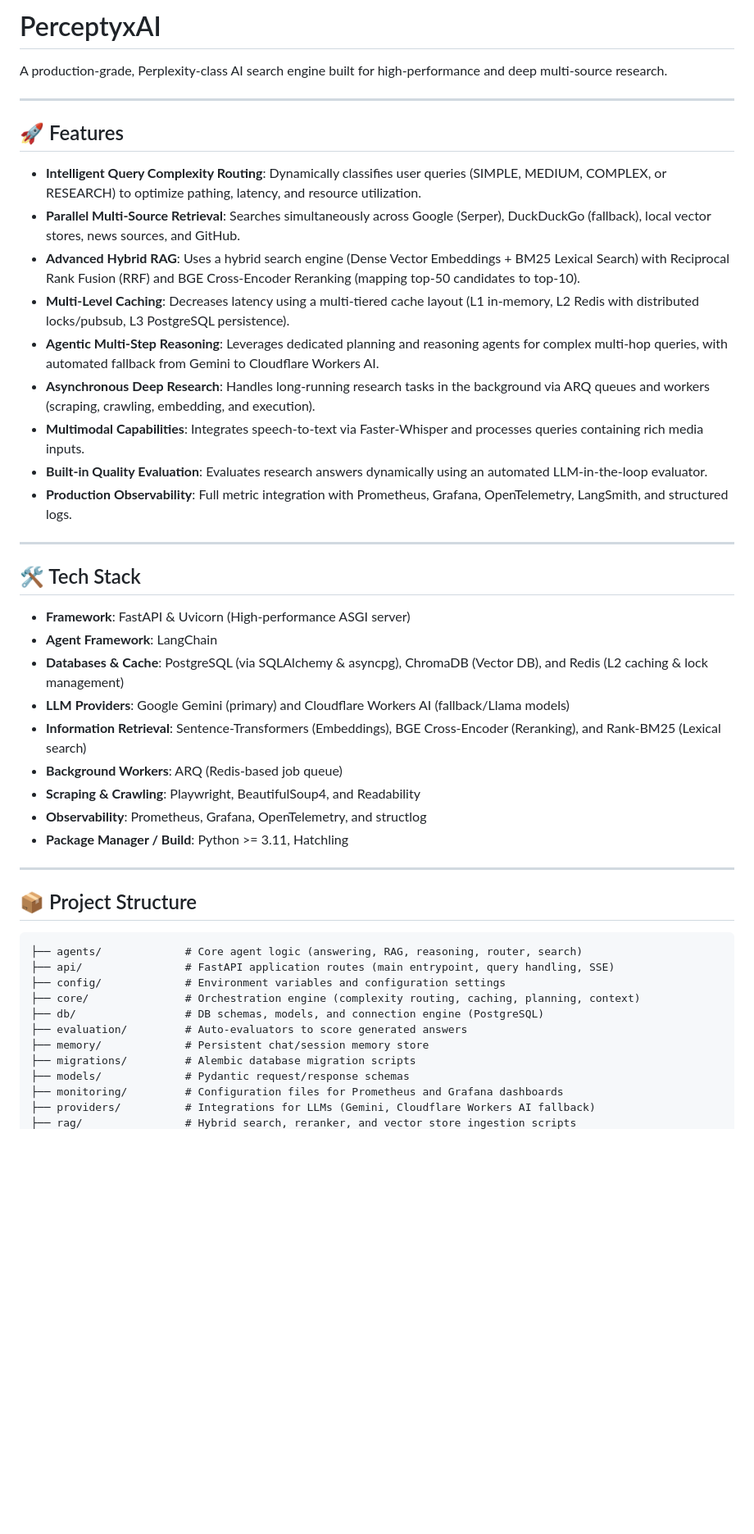
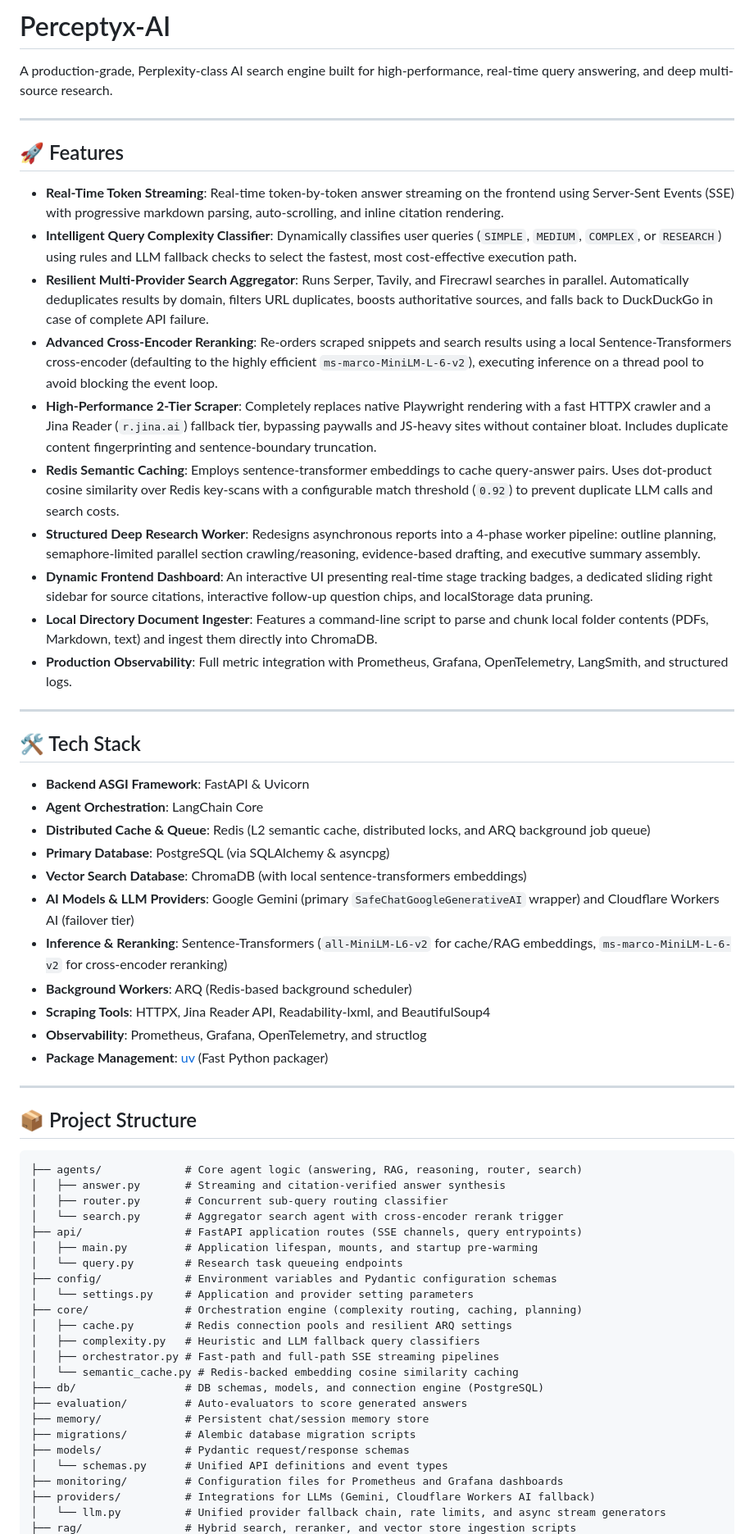
Before and after one commit to adityakanamadi281/perceptyx-ai, a Markdown page: README.md, the part around one of its changes. Shown at 82% size. Drawn GitHub-style; blank space fills up the shorter version.

````diff
--- a/README.md
+++ b/README.md
@@ -1,34 +1,37 @@
-# PerceptyxAI
+# Perceptyx-AI
 
-A production-grade, Perplexity-class AI search engine built for high-performance and deep multi-source research.
+A production-grade, Perplexity-class AI search engine built for high-performance, real-time query answering, and deep multi-source research.
 
 ---
 
 ## 🚀 Features
 
-- **Intelligent Query Complexity Routing**: Dynamically classifies user queries (SIMPLE, MEDIUM, COMPLEX, or RESEARCH) to optimize pathing, latency, and resource utilization.
-- **Parallel Multi-Source Retrieval**: Searches simultaneously across Google (Serper), DuckDuckGo (fallback), local vector stores, news sources, and GitHub.
-- **Advanced Hybrid RAG**: Uses a hybrid search engine (Dense Vector Embeddings + BM25 Lexical Search) with Reciprocal Rank Fusion (RRF) and BGE Cross-Encoder Reranking (mapping top-50 candidates to top-10).
-- **Multi-Level Caching**: Decreases latency using a multi-tiered cache layout (L1 in-memory, L2 Redis with distributed locks/pubsub, L3 PostgreSQL persistence).
-- **Agentic Multi-Step Reasoning**: Leverages dedicated planning and reasoning agents for complex multi-hop queries, with automated fallback from Gemini to Cloudflare Workers AI.
-- **Asynchronous Deep Research**: Handles long-running research tasks in the background via ARQ queues and workers (scraping, crawling, embedding, and execution).
-- **Multimodal Capabilities**: Integrates speech-to-text via Faster-Whisper and processes queries containing rich media inputs.
-- **Built-in Quality Evaluation**: Evaluates research answers dynamically using an automated LLM-in-the-loop evaluator.
+- **Real-Time Token Streaming**: Real-time token-by-token answer streaming on the frontend using Server-Sent Events (SSE) with progressive markdown parsing, auto-scrolling, and inline citation rendering.
+- **Intelligent Query Complexity Classifier**: Dynamically classifies user queries (`SIMPLE`, `MEDIUM`, `COMPLEX`, or `RESEARCH`) using rules and LLM fallback checks to select the fastest, most cost-effective execution path.
+- **Resilient Multi-Provider Search Aggregator**: Runs Serper, Tavily, and Firecrawl searches in parallel. Automatically deduplicates results by domain, filters URL duplicates, boosts authoritative sources, and falls back to DuckDuckGo in case of complete API failure.
+- **Advanced Cross-Encoder Reranking**: Re-orders scraped snippets and search results using a local Sentence-Transformers cross-encoder (defaulting to the highly efficient `ms-marco-MiniLM-L-6-v2`), executing inference on a thread pool to avoid blocking the event loop.
+- **High-Performance 2-Tier Scraper**: Completely replaces native Playwright rendering with a fast HTTPX crawler and a Jina Reader (`r.jina.ai`) fallback tier, bypassing paywalls and JS-heavy sites without container bloat. Includes duplicate content fingerprinting and sentence-boundary truncation.
+- **Redis Semantic Caching**: Employs sentence-transformer embeddings to cache query-answer pairs. Uses dot-product cosine similarity over Redis key-scans with a configurable match threshold (`0.92`) to prevent duplicate LLM calls and search costs.
+- **Structured Deep Research Worker**: Redesigns asynchronous reports into a 4-phase worker pipeline: outline planning, semaphore-limited parallel section crawling/reasoning, evidence-based drafting, and executive summary assembly.
+- **Dynamic Frontend Dashboard**: An interactive UI presenting real-time stage tracking badges, a dedicated sliding right sidebar for source citations, interactive follow-up question chips, and localStorage data pruning.
+- **Local Directory Document Ingester**: Features a command-line script to parse and chunk local folder contents (PDFs, Markdown, text) and ingest them directly into ChromaDB.
 - **Production Observability**: Full metric integration with Prometheus, Grafana, OpenTelemetry, LangSmith, and structured logs.
 
 ---
 
 ## 🛠️ Tech Stack
 
-- **Framework**: FastAPI & Uvicorn (High-performance ASGI server)
-- **Agent Framework**: LangChain
-- **Databases & Cache**: PostgreSQL (via SQLAlchemy & asyncpg), ChromaDB (Vector DB), and Redis (L2 caching & lock management)
-- **LLM Providers**: Google Gemini (primary) and Cloudflare Workers AI (fallback/Llama models)
-- **Information Retrieval**: Sentence-Transformers (Embeddings), BGE Cross-Encoder (Reranking), and Rank-BM25 (Lexical search)
-- **Background Workers**: ARQ (Redis-based job queue)
-- **Scraping & Crawling**: Playwright, BeautifulSoup4, and Readability
+- **Backend ASGI Framework**: FastAPI & Uvicorn
+- **Agent Orchestration**: LangChain Core
+- **Distributed Cache & Queue**: Redis (L2 semantic cache, distributed locks, and ARQ background job queue)
+- **Primary Database**: PostgreSQL (via SQLAlchemy & asyncpg)
+- **Vector Search Database**: ChromaDB (with local sentence-transformers embeddings)
+- **AI Models & LLM Providers**: Google Gemini (primary `SafeChatGoogleGenerativeAI` wrapper) and Cloudflare Workers AI (failover tier)
+- **Inference & Reranking**: Sentence-Transformers (`all-MiniLM-L6-v2` for cache/RAG embeddings, `ms-marco-MiniLM-L-6-v2` for cross-encoder reranking)
+- **Background Workers**: ARQ (Redis-based background scheduler)
+- **Scraping Tools**: HTTPX, Jina Reader API, Readability-lxml, and BeautifulSoup4
 - **Observability**: Prometheus, Grafana, OpenTelemetry, and structlog
-- **Package Manager / Build**: Python >= 3.11, Hatchling
+- **Package Management**: [uv](https://github.com/astral-sh/uv) (Fast Python packager)
 
 ---
 
@@ -36,14 +39,26 @@ A production-grade, Perplexity-class AI search engine built for high-performance
 
 ```text
 ├── agents/             # Core agent logic (answering, RAG, reasoning, router, search)
-├── api/                # FastAPI application routes (main entrypoint, query handling, SSE)
-├── config/             # Environment variables and configuration settings
-├── core/               # Orchestration engine (complexity routing, caching, planning, context)
+│   ├── answer.py       # Streaming and citation-verified answer synthesis
+│   ├── router.py       # Concurrent sub-query routing classifier
+│   └── search.py       # Aggregator search agent with cross-encoder rerank trigger
+├── api/                # FastAPI application routes (SSE channels, query entrypoints)
+│   ├── main.py         # Application lifespan, mounts, and startup pre-warming
+│   └── query.py        # Research task queueing endpoints
+├── config/             # Environment variables and Pydantic configuration schemas
+│   └── settings.py     # Application and provider setting parameters
+├── core/               # Orchestration engine (complexity routing, caching, planning)
+│   ├── cache.py        # Redis connection pools and resilient ARQ settings
+│   ├── complexity.py   # Heuristic and LLM fallback query classifiers
+│   ├── orchestrator.py # Fast-path and full-path SSE streaming pipelines
+│   └── semantic_cache.py # Redis-backed embedding cosine similarity caching
 ├── db/                 # DB schemas, models, and connection engine (PostgreSQL)
 ├── evaluation/         # Auto-evaluators to score generated answers
 ├── memory/             # Persistent chat/session memory store
 ├── migrations/         # Alembic database migration scripts
 ├── models/             # Pydantic request/response schemas
+│   └── schemas.py      # Unified API definitions and event types
 ├── monitoring/         # Configuration files for Prometheus and Grafana dashboards
 ├── providers/          # Integrations for LLMs (Gemini, Cloudflare Workers AI fallback)
+│   └── llm.py          # Unified provider fallback chain, rate limits, and async stream generators
 ├── rag/                # Hybrid search, reranker, and vector store ingestion scripts
````
Also changed, not shown: other parts of README.md (+33 -15 lines).
